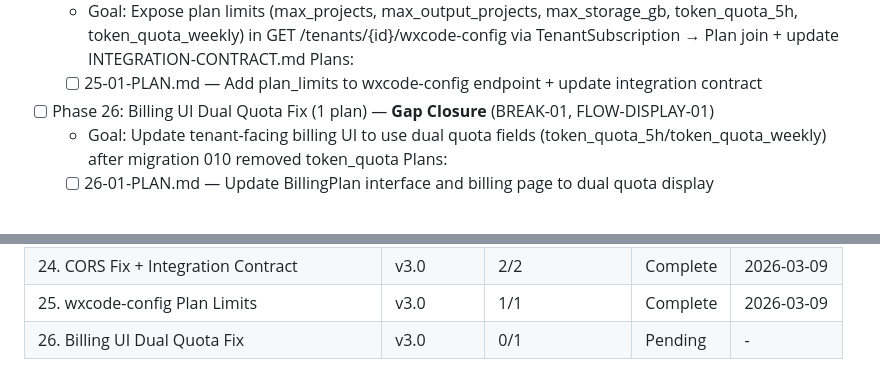
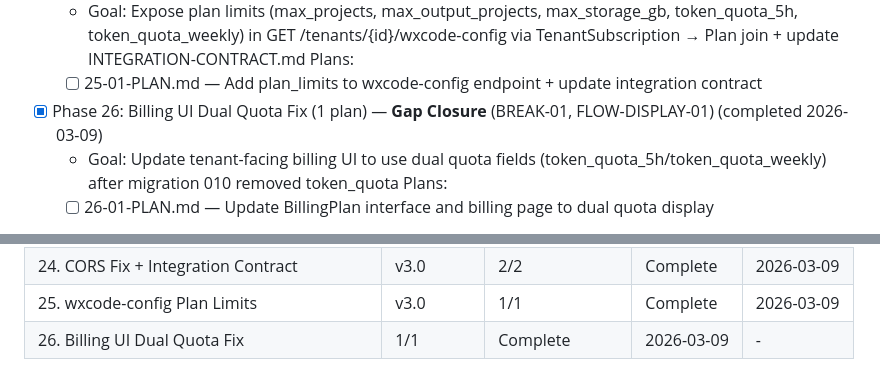
Before and after one commit to GilbertoAbrao/wxcode-adm, a Markdown page: .planning/ROADMAP.md, 2 parts joined by grey strips. Drawn GitHub-style; folded sections open.

```diff
--- a/.planning/ROADMAP.md
+++ b/.planning/ROADMAP.md
@@ -69,7 +69,7 @@ Full details: `milestones/v2.0-ROADMAP.md`
   Plans:
   - [ ] 25-01-PLAN.md — Add plan_limits to wxcode-config endpoint + update integration contract
 
-- [ ] Phase 26: Billing UI Dual Quota Fix (1 plan) — **Gap Closure** (BREAK-01, FLOW-DISPLAY-01)
+- [x] Phase 26: Billing UI Dual Quota Fix (1 plan) — **Gap Closure** (BREAK-01, FLOW-DISPLAY-01) (completed 2026-03-09)
   - Goal: Update tenant-facing billing UI to use dual quota fields (token_quota_5h/token_quota_weekly) after migration 010 removed token_quota
   Plans:
   - [ ] 26-01-PLAN.md — Update BillingPlan interface and billing page to dual quota display
@@ -107,4 +107,4 @@ Full details: `milestones/v3.0-ROADMAP.md`
 | 23. Admin UI — Claude Management | v3.0 | 6/6 | Complete | 2026-03-08 |
 | 24. CORS Fix + Integration Contract | v3.0 | 2/2 | Complete | 2026-03-09 |
 | 25. wxcode-config Plan Limits | v3.0 | 1/1 | Complete | 2026-03-09 |
-| 26. Billing UI Dual Quota Fix | v3.0 | 0/1 | Pending | - |
+| 26. Billing UI Dual Quota Fix | 1/1 | Complete   | 2026-03-09 | - |
```
Also changed, not shown: .planning/STATE.md (+10 -9 lines), 1 other file.
